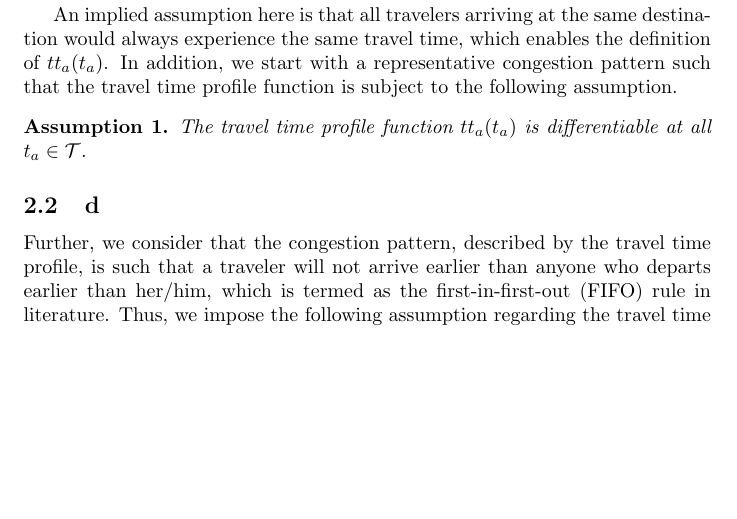
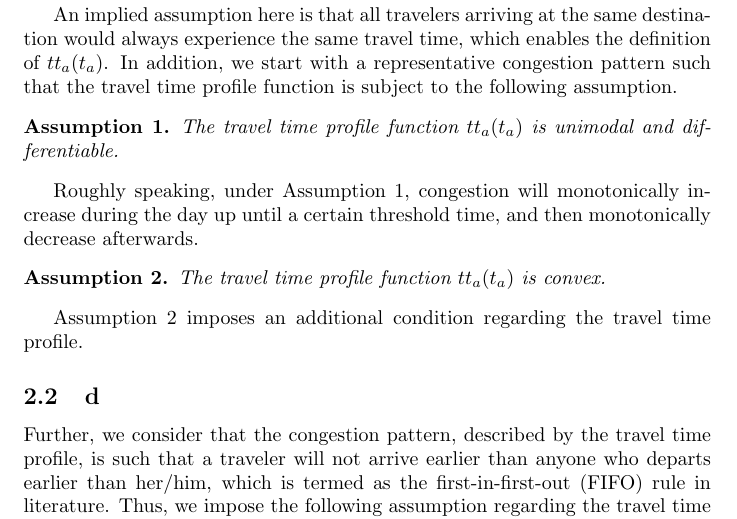
Before and after one commit to Piripuz/inverting-departure-paper, a LaTeX document (main.tex, which reads Sections/Theory.tex): part of page 2 of 19, cut so that both start at the same text, the shorter picture padded with empty space. Compiled offline with pdfLaTeX.

Commit message:
Updates from Overleaf

```diff
--- a/Sections/Theory.tex
+++ b/Sections/Theory.tex
@@ -23,13 +23,17 @@ where $tt_a(t_a)$ denotes the experienced travel time for travelers arriving at
  An implied assumption here is that all travelers arriving at the same destination would always experience the same travel time, which enables the definition of $tt_a(t_a)$.  In addition, we start with a representative congestion pattern such that the travel time profile function is subject to the following assumption.
 
 
-\begin{assumption}
-   The travel time profile function $tt_a(t_a)$ is differentiable at all $t_a \in \mathcal{T}$.
+\begin{assumption}\label{ass:quasiconc}
+   The travel time profile function $tt_a(t_a)$ is unimodal and differentiable.
 \end{assumption}
 
+Roughly speaking, under Assumption \ref{ass:quasiconc}, congestion will monotonically increase during the day up until a certain threshold time, and then monotonically decrease afterwards.
 
+\begin{assumption}\label{ass:twiceDiff}
+   The travel time profile function $tt_a(t_a)$ is convex.
+\end{assumption}
 
-
+Assumption \ref{ass:twiceDiff} imposes an additional condition regarding the travel time profile.
 
 \subsection{d}
 
```
